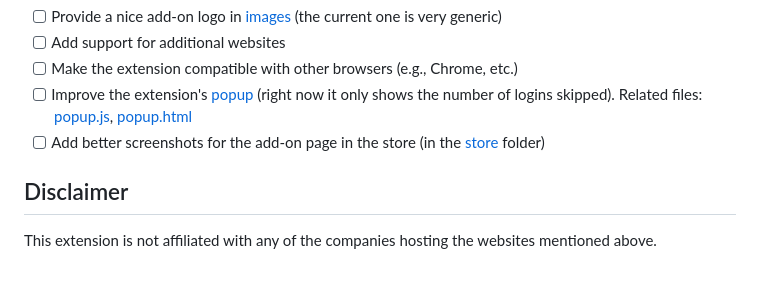
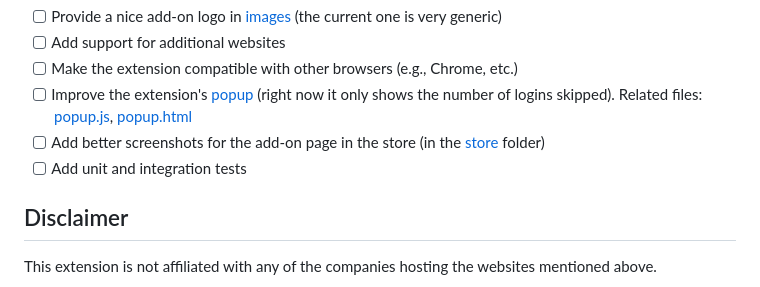
Before and after one commit to Sorrel-kun/no-login, a Markdown page: README.md, the part around the change. GitHub-like rendering.

Commit message:
Add checkbox readme

```diff
--- a/README.md
+++ b/README.md
@@ -152,6 +152,7 @@ If you would like to contribute, but you do not know what to do, here are some s
 - [ ] Make the extension compatible with other browsers (e.g., Chrome, etc.)
 - [ ] Improve the extension's [popup](https://developer.mozilla.org/en-US/docs/Mozilla/Add-ons/WebExtensions/user_interface/Popups) (right now it only shows the number of logins skipped). Related files: [popup.js](src/popup.js), [popup.html](src/popup.html)
 - [ ] Add better screenshots for the add-on page in the store (in the [store](store) folder)
+- [ ] Add unit and integration tests
 
 ## Disclaimer
 
```
